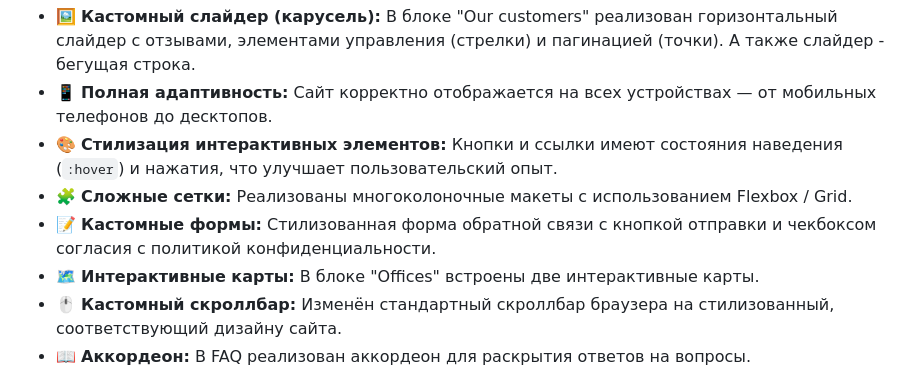
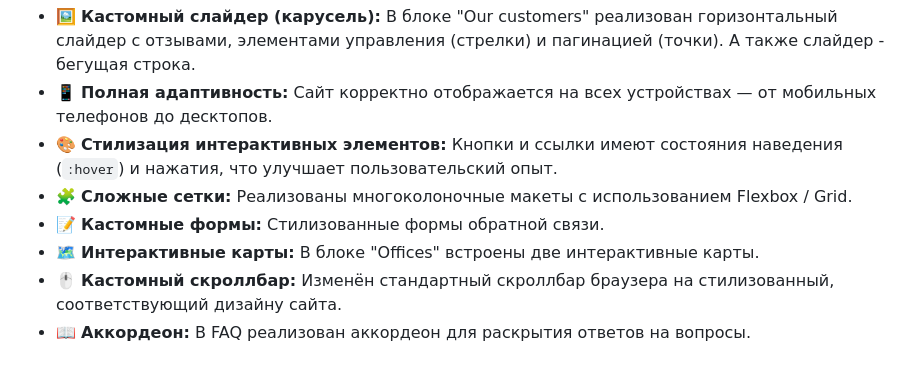
Before and after one commit to KuznetsovaSveta/Brainway, a Markdown page: README.md, the part around the change. Rendered like a GitHub page.

Commit message:
Revise custom forms description in README
Updated the description of custom feedback forms in the README.

```diff
--- a/README.md
+++ b/README.md
@@ -12,7 +12,7 @@
 *   📱 **Полная адаптивность:** Сайт корректно отображается на всех устройствах — от мобильных телефонов до десктопов.
 *   🎨 **Стилизация интерактивных элементов:** Кнопки и ссылки имеют состояния наведения (`:hover`) и нажатия, что улучшает пользовательский опыт.
 *   🧩 **Сложные сетки:** Реализованы многоколоночные макеты с использованием Flexbox / Grid.
-*   📝 **Кастомные формы:** Стилизованная форма обратной связи с кнопкой отправки и чекбоксом согласия с политикой конфиденциальности.
+*   📝 **Кастомные формы:** Стилизованные формы обратной связи.
 *   🗺️ **Интерактивные карты:** В блоке "Offices" встроены две интерактивные карты.
 *   🖱️ **Кастомный скроллбар:** Изменён стандартный скроллбар браузера на стилизованный, соответствующий дизайну сайта.
 *   📖 **Аккордеон:** В FAQ реализован аккордеон для раскрытия ответов на вопросы.
```
